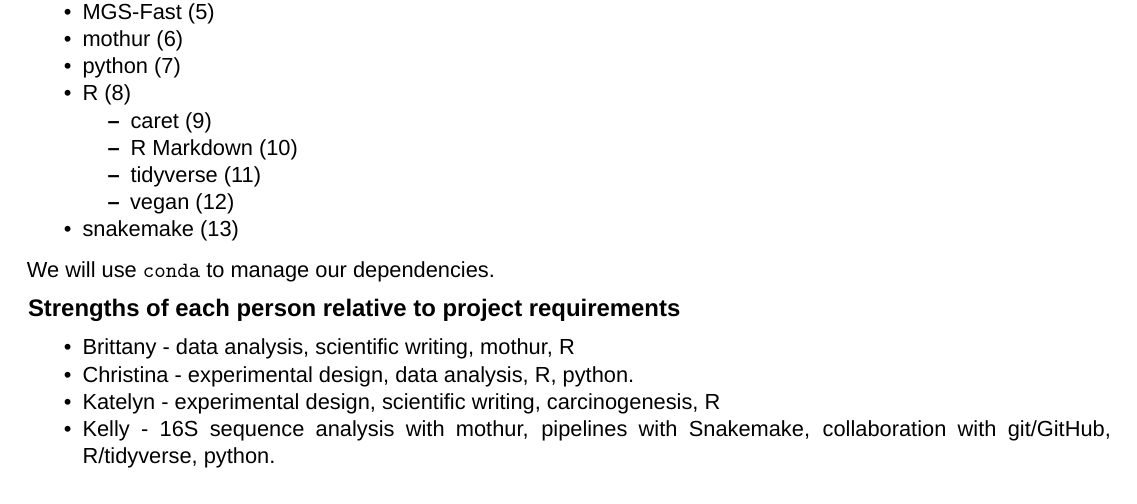
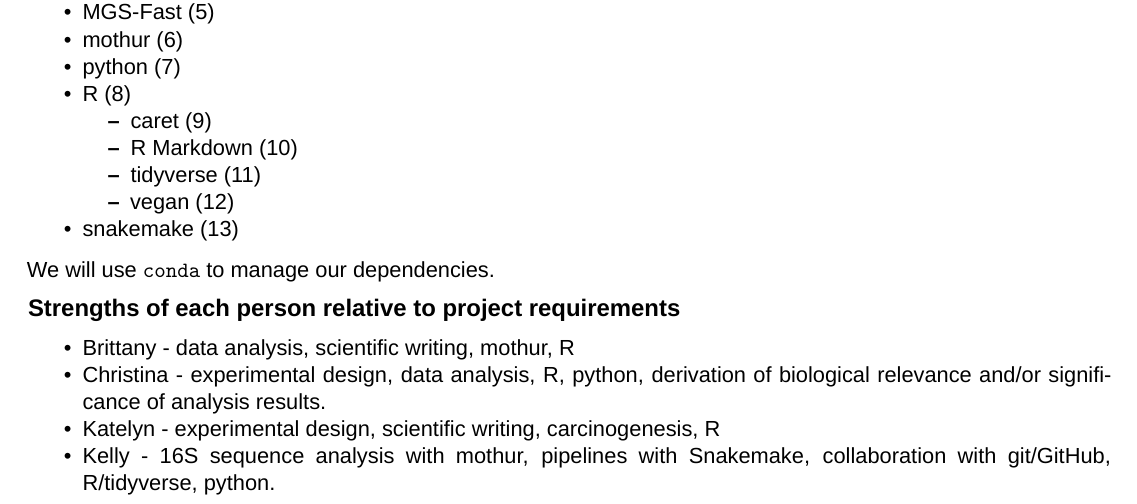
Before and after one commit to kelly-sovacool/bioinf545-group3-project, an R Markdown document (submission/proposal.Rmd): part of page 1 of 2, cut so that both start at the same text. Rendered offline with R 4.5, knitr and Pandoc, then LaTeX, with nearby package versions; a font, style sheet, LaTeX package, included part or bibliography that could not be used is replaced or left out.

Commit message:
Proposal reviewed. More individual strength added for Christina.

```diff
--- a/submission/proposal.Rmd
+++ b/submission/proposal.Rmd
@@ -70,7 +70,7 @@ We will use [`conda`](https://docs.conda.io/en/latest/) to manage our dependenci
 ## Strengths of each person relative to project requirements
 
 - Brittany - data analysis, scientific writing, mothur, R
-- Christina - experimental design, data analysis, R, python.
+- Christina - experimental design, data analysis, R, python, derivation of biological relevance and/or significance of analysis results.
 - Katelyn - experimental design, scientific writing, carcinogenesis, R
 - Kelly - 16S sequence analysis with mothur, pipelines with Snakemake, collaboration with git/GitHub, R/tidyverse, python.
 - Nicole - scientific writing, colorectal carcinoma, problem solving with google, R, python, linux.
```
Also changed, not shown: submission/proposal.tex (added), 3 other files.
